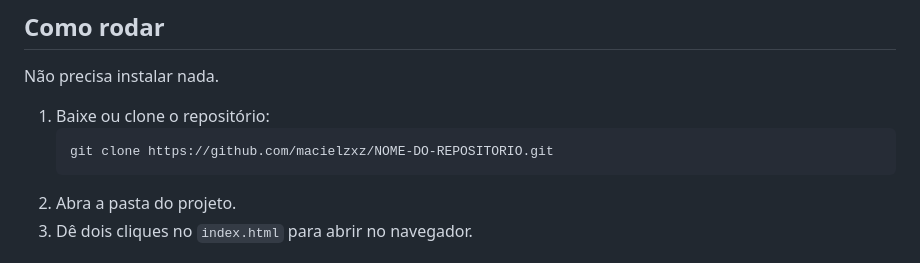
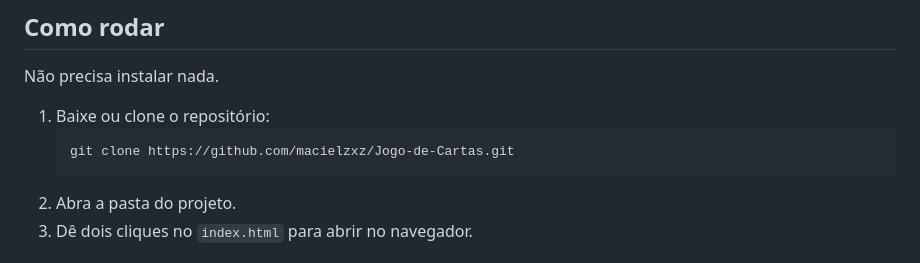
Before and after one commit to macielzxz/Jogo-de-Cartas, a Markdown page: README.md, the part around the change. Rendered like a GitHub page.

Commit message:
Update repository clone URL in README

````diff
--- a/README.md
+++ b/README.md
@@ -49,7 +49,7 @@ Não precisa instalar nada.
 
 1. Baixe ou clone o repositório:
    ```bash
-   git clone https://github.com/macielzxz/NOME-DO-REPOSITORIO.git
+   git clone https://github.com/macielzxz/Jogo-de-Cartas.git
    ```
 2. Abra a pasta do projeto.
 3. Dê dois cliques no `index.html` para abrir no navegador.
````
